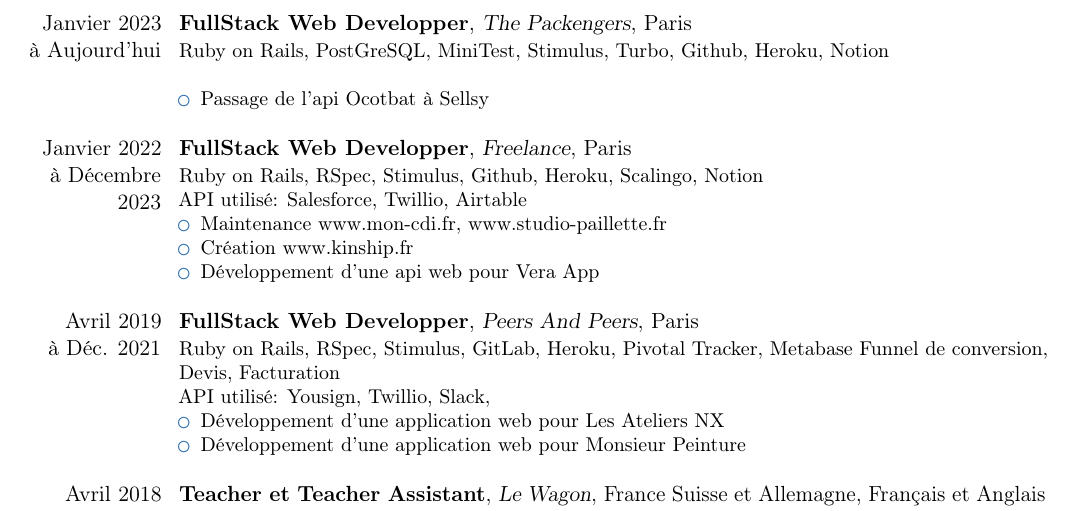
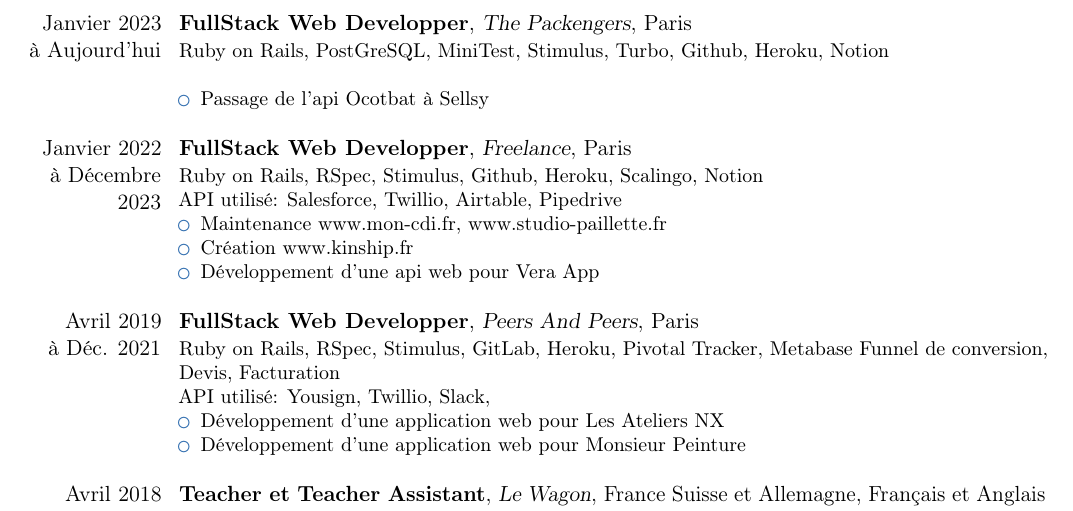
Before and after one commit to alexandrebk/curriculum-vitae, a LaTeX CV (curriculum-vitae.tex): part of the page, cut so that both start at the same text. Compiled offline with pdfLaTeX.

Commit message:
add pipedrive to api

```diff
--- a/curriculum-vitae.tex
+++ b/curriculum-vitae.tex
@@ -30,7 +30,7 @@
 
   \cventry{Janvier 2022\\à Décembre 2023}{FullStack Web Developper}{Freelance}{Paris}{}{
     Ruby on Rails, RSpec, Stimulus, Github, Heroku, Scalingo, Notion \newline{}
-    API utilisé: Salesforce, Twillio, Airtable
+    API utilisé: Salesforce, Twillio, Airtable, Pipedrive
     \begin{itemize}%
     \item Maintenance www.mon-cdi.fr, www.studio-paillette.fr
     \item Création www.kinship.fr
```
